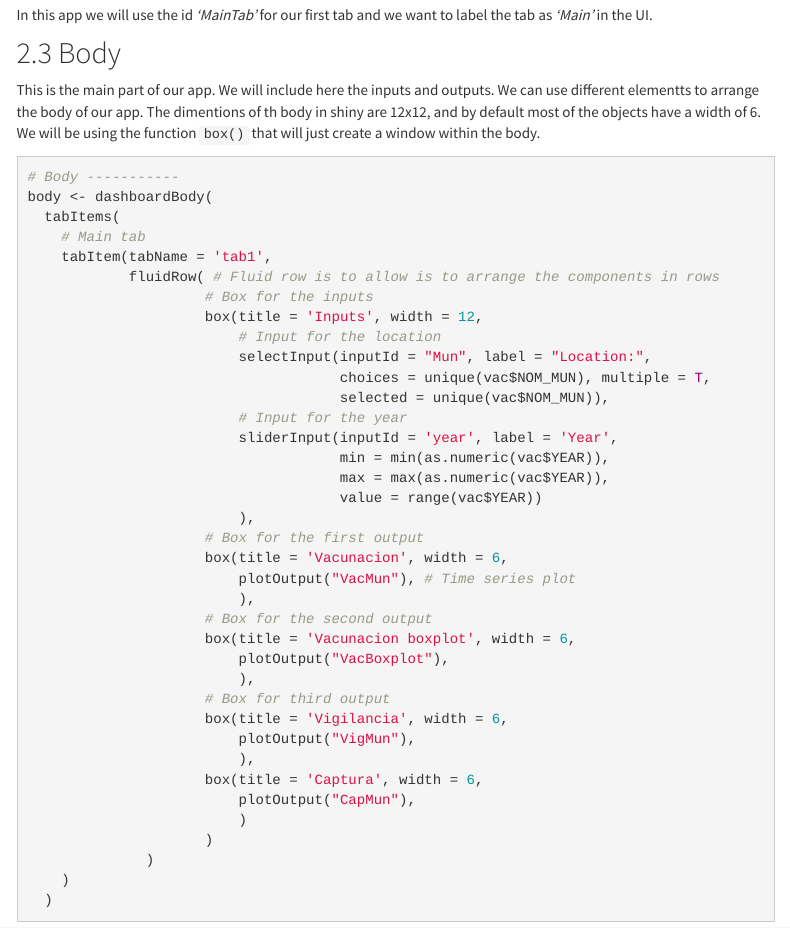
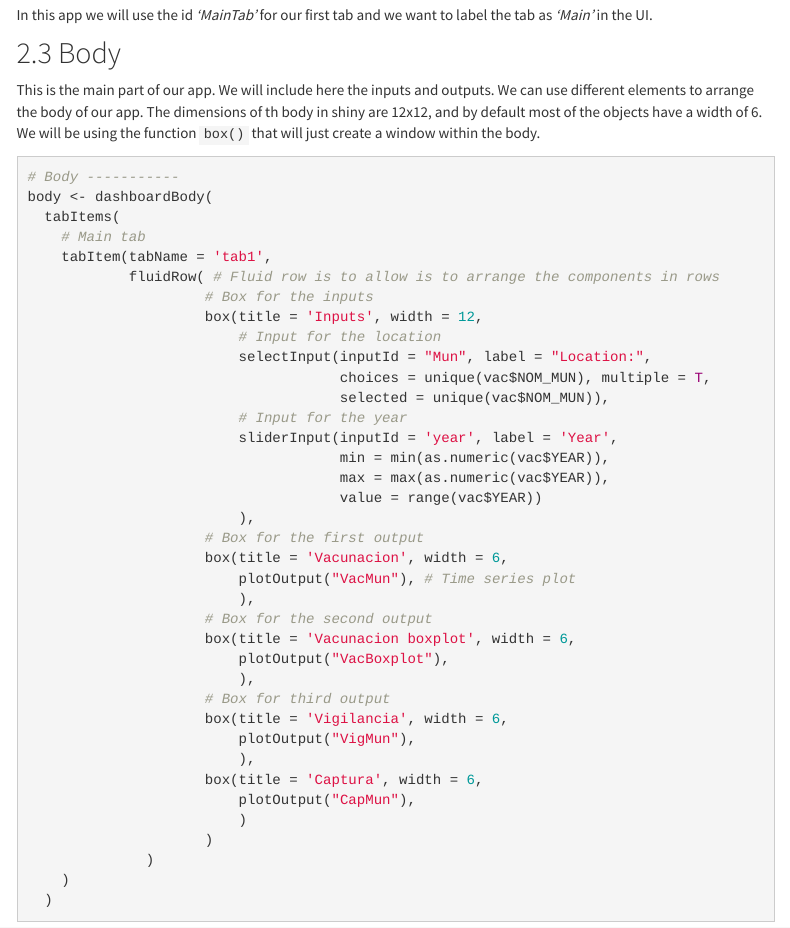
Before and after one commit to spablotemporal/ShinyWorkshop, an R Markdown document (Lab_IIa.Rmd): the page in a window 1100 px wide, from 1440 px down. The pictures show the output file Lab_IIa.html that the author committed with the source, opened offline; library style sheets and scripts come from the installed R packages; menus at the side of the page are left out.

Commit message:
fixed tyoos labIIa

````diff
--- a/Lab_IIa.Rmd
+++ b/Lab_IIa.Rmd
@@ -80,7 +80,7 @@ In this app we will use the id *'MainTab'* for our first tab and we want to labe
 
 ## Body
 
-This is the main part of our app. We will include here the inputs and outputs. We can use different elementts to arrange the body of our app. The dimentions of th body in shiny are 12x12, and by default most of the objects have a width of 6. We will be using the function `box()` that will just create a window within the body.
+This is the main part of our app. We will include here the inputs and outputs. We can use different elements to arrange the body of our app. The dimensions of th body in shiny are 12x12, and by default most of the objects have a width of 6. We will be using the function `box()` that will just create a window within the body.
 
 ```{r defining the body}
 # Body -----------
````
Also changed, not shown: Lab_IIa.html.
